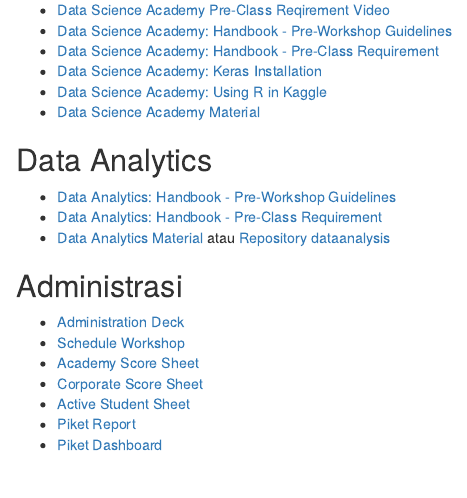
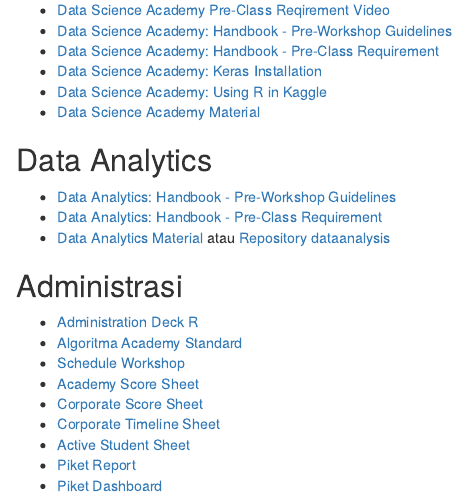
Before and after one commit to inytss/algoritma4dummies, an R Markdown document (07-references.Rmd): the page in a window 1100 px wide, from 120 px down. Rendered offline with R 4.5, knitr and Pandoc, with nearby package versions; drawn as R Markdown's standard HTML page in place of the format the file asks for.

Commit message:
add more link reference

```diff
--- a/07-references.Rmd
+++ b/07-references.Rmd
@@ -18,10 +18,12 @@
 
 ## Administrasi {-}
 
-- [Administration Deck](https://docs.google.com/presentation/d/1vHranz1_PvzWDKSaokax-ALu-lBVY2w8sjTQWuDpLTI/edit?usp=sharing)
+- [Administration Deck R](https://docs.google.com/presentation/d/1vHranz1_PvzWDKSaokax-ALu-lBVY2w8sjTQWuDpLTI/edit?usp=sharing)
+- [Algoritma Academy Standard](https://docs.google.com/spreadsheets/d/11kEOish9MTkUCSeu-D4wyqRjE-WabqfUZa4wGaRc94A/edit#gid=2140367865)
 - [Schedule Workshop](https://docs.google.com/spreadsheets/d/1APwoLJ4lGGNnYhOfQ9AVF14f-aSmNDmAeA0PtMYwMIc/edit?usp=sharing)
 - [Academy Score Sheet](https://docs.google.com/spreadsheets/d/1cGJ0pn9k9gKCBnceWVwaL9D7BBDMNjLh8uPYlaBlJi8/edit?usp=sharing)
-- [Corporate Score Sheet](https://docs.google.com/spreadsheets/d/1vnSngtCLnDvCzBxls3A-vxVy2Pzp418ExNZTN37LeIU/edit?usp=sharing)
+- [Corporate Score Sheet](https://docs.google.com/spreadsheets/d/1c5i6MOqSa-YuBTsr5cwv5KGzen5w9kp-wcIvS6wXaYY/edit?usp=sharing)
+- [Corporate Timeline Sheet](https://docs.google.com/spreadsheets/d/1gEFq7Fgsy28aGfalQ1gcHPc7Cghe0FO-w4QjSrzuaiQ/edit?usp=sharing)
 - [Active Student Sheet](https://docs.google.com/spreadsheets/d/12FB9410fhRhZp9jl5qLe7x-LGw0QTSfLujA-dE867JE/edit?usp=sharing)
 - [Piket Report](https://docs.google.com/spreadsheets/d/1OMT9kAU_ceoku4M44VZWqiA1al9tKpJzpN6rfY5hLzY/edit?usp=sharing)
 - [Piket Dashboard](https://algodash.shinyapps.io/Piket_Dashboard/)
```
Also changed, not shown: 6 other files.
